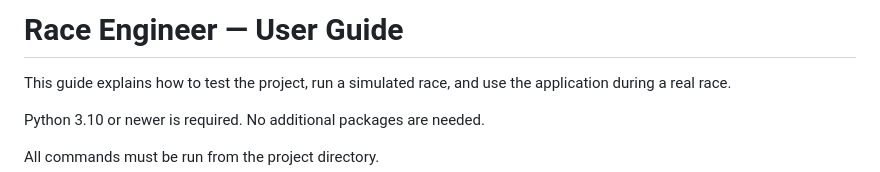
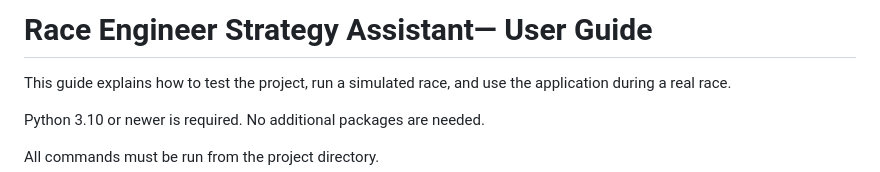
Before and after one commit to RESA-Race-Engineering/RaceEngineerStrategyAssistant, a Markdown page: GUIDE.md, the part around the change. Rendered like a GitHub page.

```diff
--- a/GUIDE.md
+++ b/GUIDE.md
@@ -1,4 +1,4 @@
-# Race Engineer — User Guide
+# Race Engineer Strategy Assistant— User Guide
 
 This guide explains how to test the project, run a simulated race, and use the application during a real race.
 
```
